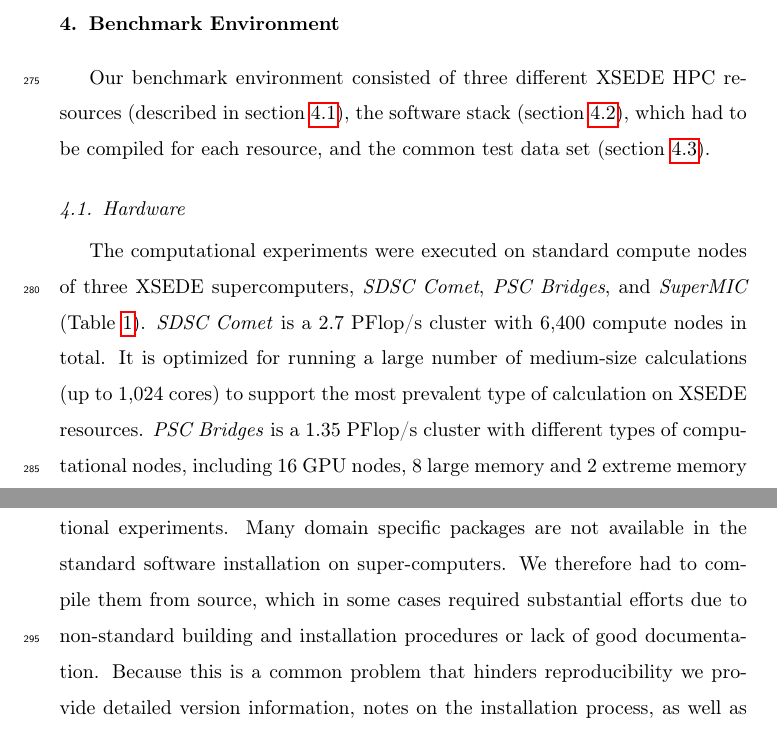
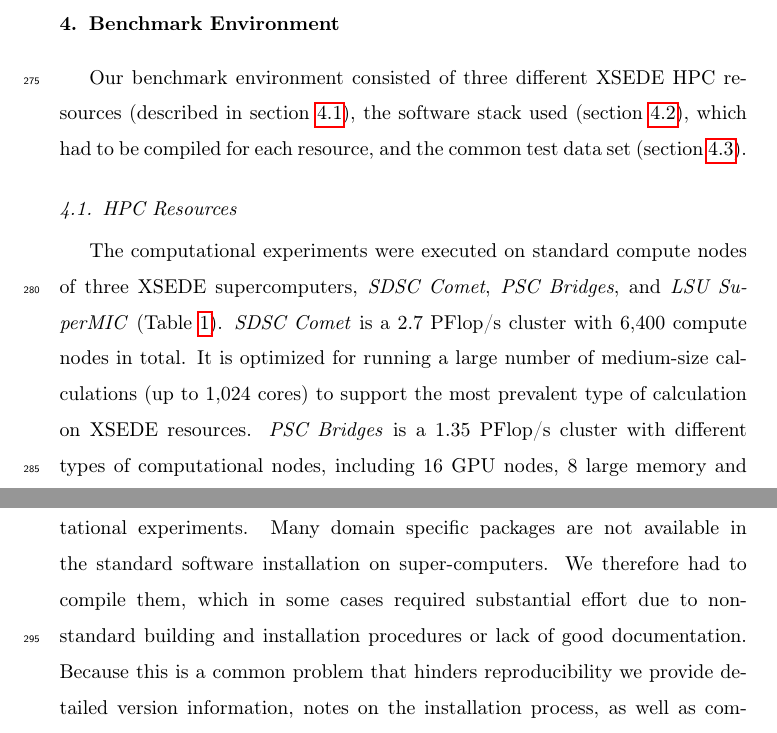
Before and after one commit to hpcanalytics/paper-hpc-py-parallel-mdanalysis, a LaTeX paper (main.tex, which reads system.tex): two parts of pages 12 and 13 of 45, joined at a grey line, cut so that both start at the same text. Compiled offline with pdfLaTeX.

Commit message:
Small changes

```diff
--- a/system.tex
+++ b/system.tex
@@ -1,10 +1,10 @@
 \label{system}
-Our benchmark environment consisted of three different XSEDE HPC resources (described in section \ref{sec:hpcresources}), the software stack (section \ref{sec:software}), which had to be compiled for each resource, and the common test data set (section \ref{sec:data}).
+Our benchmark environment consisted of three different XSEDE HPC resources (described in section~\ref{sec:hpcresources}), the software stack used (section~\ref{sec:software}), which had to be compiled for each resource, and the common test data set (section~\ref{sec:data}).
 
-\subsection{Hardware}
+\subsection{HPC Resources}
 \label{sec:hpcresources}
 
-The computational experiments were executed on standard compute nodes of three XSEDE supercomputers, \emph{SDSC Comet}, \emph{PSC Bridges}, and \emph{SuperMIC} (Table~\ref{tab:sys-config}).
+The computational experiments were executed on standard compute nodes of three XSEDE supercomputers, \emph{SDSC Comet}, \emph{PSC Bridges}, and \emph{LSU SuperMIC} (Table~\ref{tab:sys-config}).
 \emph{SDSC Comet} is a 2.7 PFlop/s cluster with 6,400 compute nodes in total. It is optimized for running a large number of medium-size calculations (up to 1,024 cores) to support the most prevalent type of calculation on XSEDE resources.
 \emph{PSC Bridges} is a 1.35 PFlop/s cluster with different types of computational nodes, including 16 GPU nodes, 8 large memory and 2 extreme memory nodes, and 752 regular nodes.
 It was designed to flexibly support both traditional (medium scale calculations) and non-traditional (data analytics) HPC uses.
@@ -32,7 +32,7 @@
 \label{sec:software}
 
 Table~\ref{tab:version} lists the tools and libraries that were required for our computational experiments.  Many domain specific packages are not available in the standard software installation on super-computers.
-We therefore had to compile them from source, which in some cases required substantial efforts due to non-standard building and installation procedures or lack of good documentation.
+We therefore had to compile them, which in some cases required substantial effort due to non-standard building and installation procedures or lack of good documentation.
 Because this is a common problem that hinders reproducibility we provide detailed version information, notes on the installation process, as well as comments on the ease of installation and the quality of the documentation in Table~\ref{tab:version}.
 Detailed instructions to create the computing environments can be found in the GitHub repository \url{https://github.com/hpcanalytics/supplement-hpc-py-parallel-mdanalysis} together with the benchmarking code.
 Carefully setting up the same software stack on the three different supercomputers allowed us to clearly demonstrate the reproducibility of our results and showed that our findings were not dependent machine specifics.
```
Also changed, not shown: system.tex (8 more changed lines).
